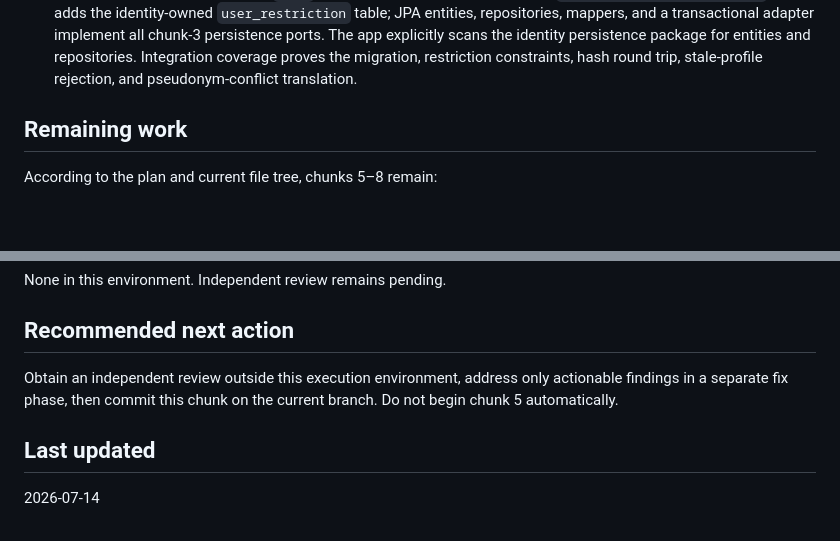
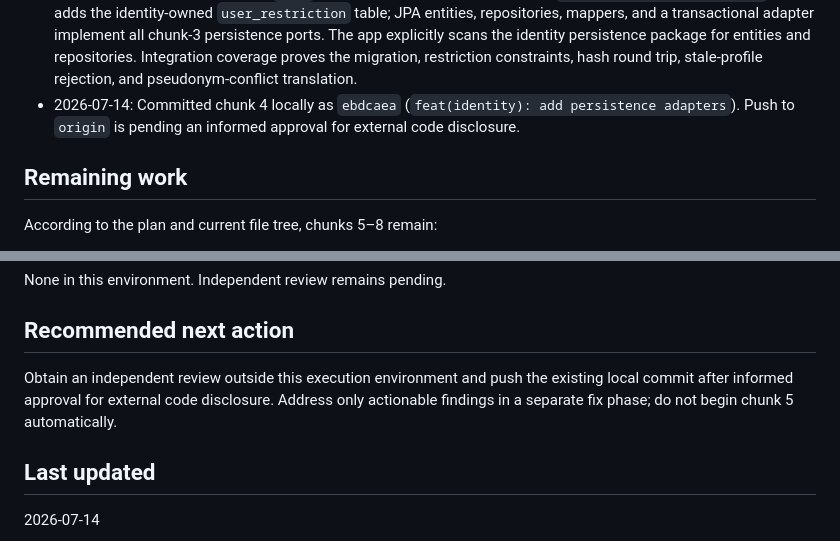
Before and after one commit to lestatis/geo-housing-reviews, a Markdown page: docs/handoffs/current-task.md, 2 parts joined by grey strips. Rendered like a GitHub page; blank space fills up the shorter version.

Commit message:
add change to current task

```diff
--- a/docs/handoffs/current-task.md
+++ b/docs/handoffs/current-task.md
@@ -31,6 +31,7 @@ The domain and migration test files described by those commits exist in the work
 - 2026-07-14: Completed chunk 3 application ports/services and 11 in-memory-fake unit tests. No schema, infrastructure, endpoint, or security-wiring changes were made.
 - 2026-07-14: Verified chunk 3 is merged into `main` and created `feat/002-identity-chunk4-persistence` for persistence adapters and forward migrations.
 - 2026-07-14: Completed chunk 4: `V2.3` renames the raw-subject column to `auth_subject_hash CHAR(64)` and adds the identity-owned `user_restriction` table; JPA entities, repositories, mappers, and a transactional adapter implement all chunk-3 persistence ports. The app explicitly scans the identity persistence package for entities and repositories. Integration coverage proves the migration, restriction constraints, hash round trip, stale-profile rejection, and pseudonym-conflict translation.
+- 2026-07-14: Committed chunk 4 locally as `ebdcaea` (`feat(identity): add persistence adapters`). Push to `origin` is pending an informed approval for external code disclosure.
 
 ## Remaining work
 
@@ -150,7 +151,7 @@ None in this environment. Independent review remains pending.
 
 ## Recommended next action
 
-Obtain an independent review outside this execution environment, address only actionable findings in a separate fix phase, then commit this chunk on the current branch. Do not begin chunk 5 automatically.
+Obtain an independent review outside this execution environment and push the existing local commit after informed approval for external code disclosure. Address only actionable findings in a separate fix phase; do not begin chunk 5 automatically.
 
 ## Last updated
 
```
